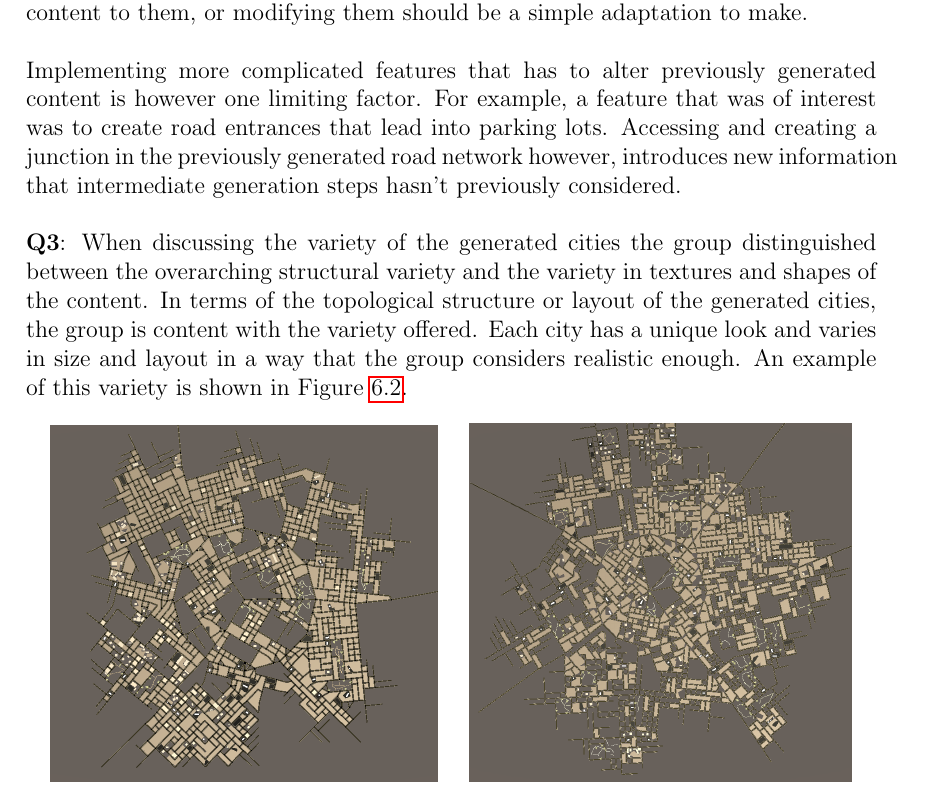
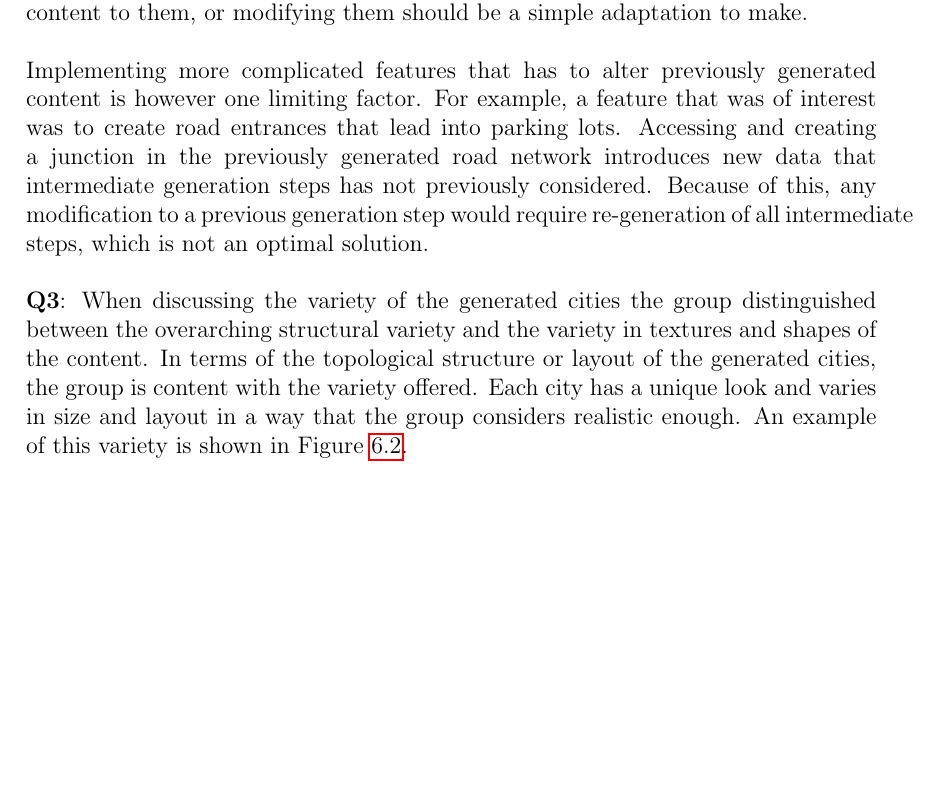
Before and after one commit to DATX02-20-02/Report, a LaTeX thesis (main.tex, which reads tex/discussion/results.tex): part of page 72 of 82, cut so that both start at the same text, the shorter picture padded with empty space. Compiled offline with pdfLaTeX.

Commit message:
minor improvement

```diff
--- a/tex/discussion/results.tex
+++ b/tex/discussion/results.tex
@@ -38,7 +38,8 @@ Furthermore, the generators themselves are structured in a way that adding more
 
 Implementing more complicated features that has to alter previously generated content is however one limiting factor.
 For example, a feature that was of interest was to create road entrances that lead into parking lots.
-Accessing and creating a junction in the previously generated road network however, introduces new information that intermediate generation steps hasn't previously considered.
+Accessing and creating a junction in the previously generated road network introduces new data that intermediate generation steps has not previously considered.
+Because of this, any modification to a previous generation step would require re-generation of all intermediate steps, which is not an optimal solution.
 
 % How much notable variety is there in the generated content?
 \textbf{Q3}:
```
